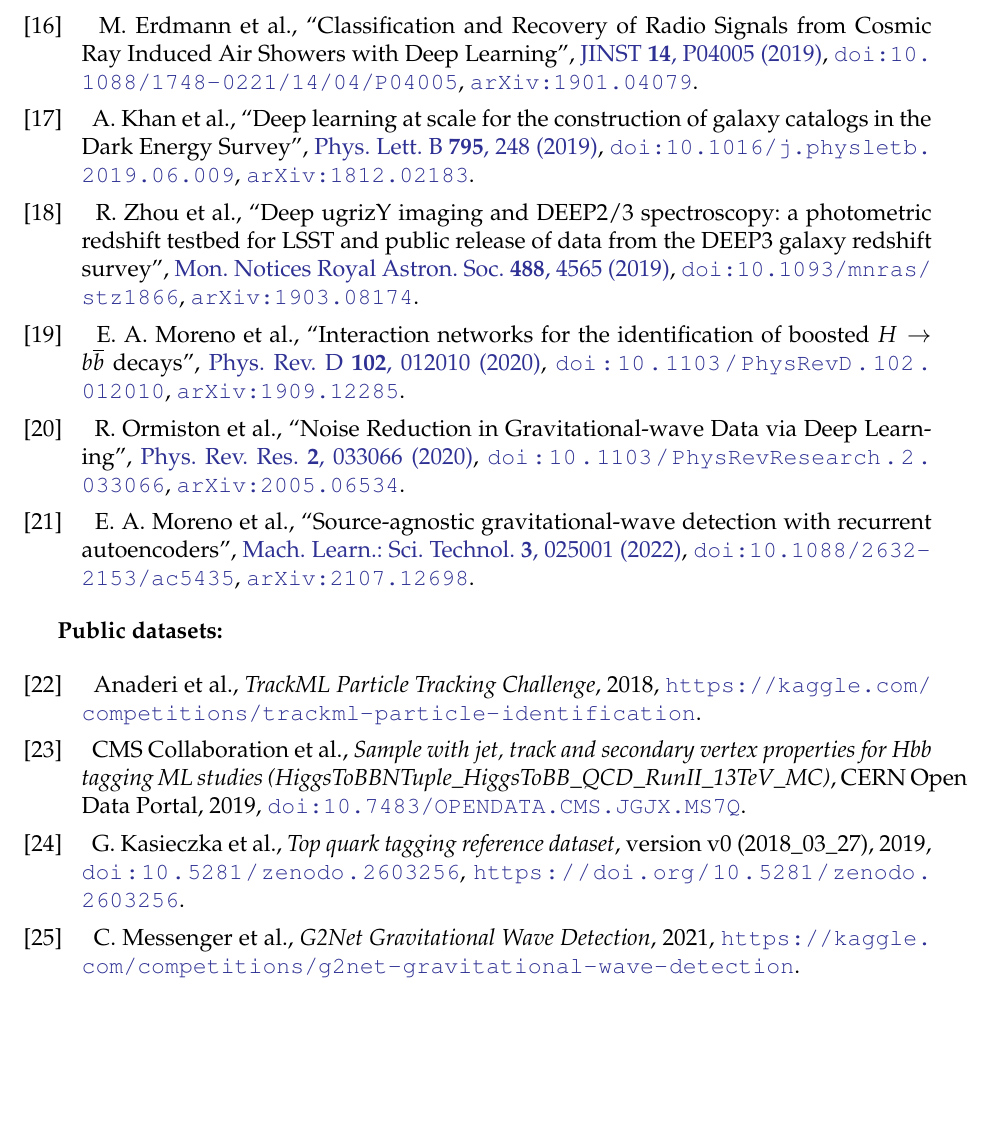
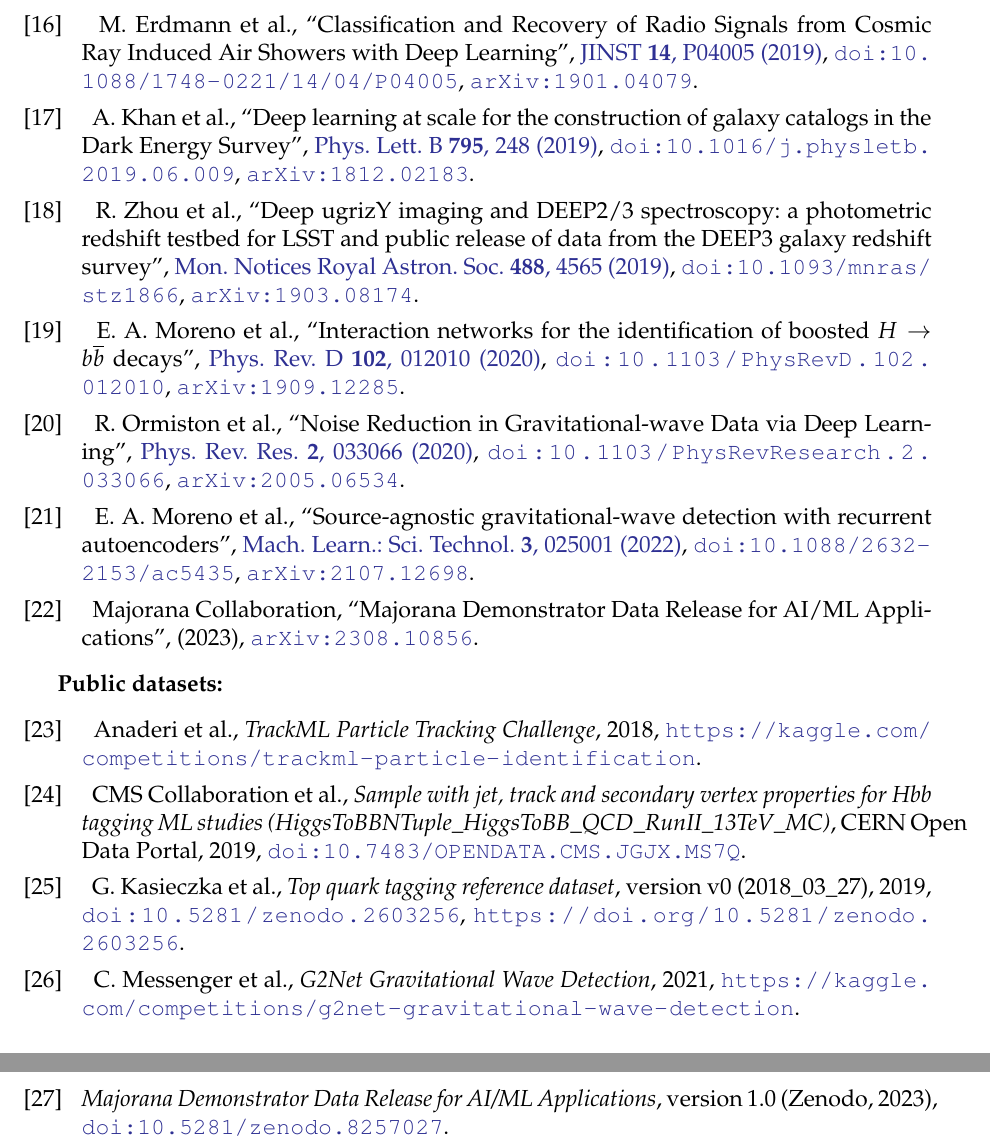
Before and after one commit to jmduarte/phys139_239, a LaTeX document (syllabus/syllabus.tex, which reads syllabus/syllabus.bib): part of page 7 of 7 before the commit and two parts of pages 7 and 8 of 8 after it, the two joined at a grey line, cut so that both start at the same text, the shorter picture padded with empty space. Compiled offline with pdfLaTeX.

Commit message:
update syllabus

```diff
--- a/syllabus/syllabus.bib
+++ b/syllabus/syllabus.bib
@@ -201,3 +214,12 @@
   title         = {{Deep learning in color: towards automated quark/gluon jet discrimination}},
   volume        = {01},
   year          = {2017}
+}
+
+@dataset{majorana_collaboration_2023_8257027,
+  collaboration = {Majorana},
+  doi           = {10.5281/zenodo.8257027},
+  publisher     = {Zenodo},
+  title         = {{Majorana Demonstrator Data Release for AI/ML Applications}},
+  version       = {1.0},
+  year          = 2023
@@ -204,3 +231,8 @@
+  collaboration = {Majorana},
+  eprint        = {2308.10856},
+  primaryclass  = {cs.LG},
+  title         = {{Majorana Demonstrator Data Release for AI/ML Applications}},
+  year          = {2023}
 }
 
 @article{Mehta:2019,
--- a/syllabus/syllabus.tex
+++ b/syllabus/syllabus.tex
@@ -327,13 +327,13 @@
 \textbf{Candidate articles for final project:}
 
 \newrefsection
-\nocite{deOliveira:2015xxd,Aurisano:2016jvx,Komiske:2016rsd,Khan:2018opv,Zhou:2019,Moreno:2019neq,Ormiston:2020ele,Moreno:2021fvp,Erdmann:2019nie,Guest:2016iqz}
+\nocite{deOliveira:2015xxd,Aurisano:2016jvx,Komiske:2016rsd,Khan:2018opv,Zhou:2019,Moreno:2019neq,Ormiston:2020ele,Moreno:2021fvp,Erdmann:2019nie,Guest:2016iqz,Majorana:2023kmv}
 \printbibliography[heading=none]
 
 \textbf{Public datasets:}
 
 \newrefsection
-\nocite{kasieczka_gregor_2019_2603256,hbb_dataset,galaxy-zoo-the-galaxy-challenge,g2net-gravitational-wave-detection,trackml-particle-identification}
+\nocite{kasieczka_gregor_2019_2603256,hbb_dataset,galaxy-zoo-the-galaxy-challenge,g2net-gravitational-wave-detection,trackml-particle-identification,majorana_collaboration_2023_8257027}
 \printbibliography[heading=none]
 
 \end{document}
```
Also changed, not shown: syllabus/syllabus.bib (22 more changed lines).
